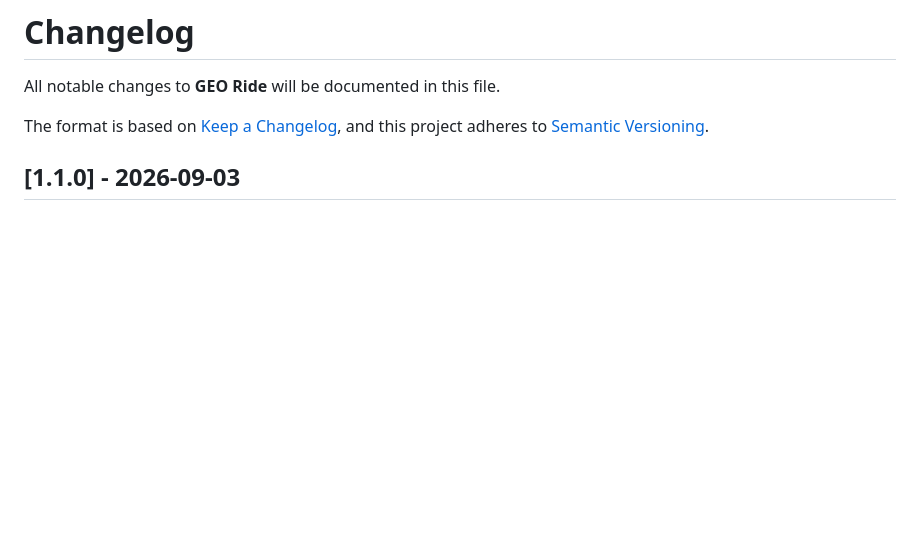
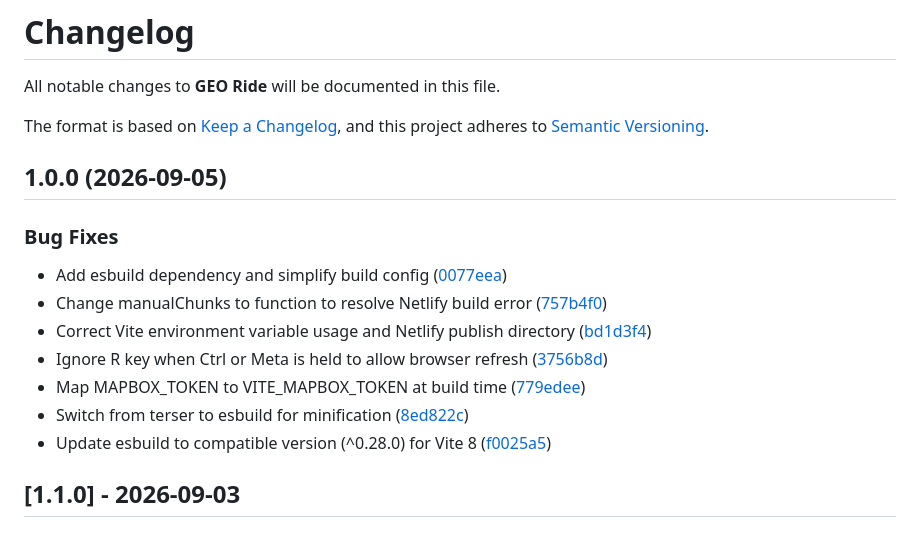
Before and after one commit to milan-petkovski/GEO-Ride, a Markdown page: CHANGELOG.md, the part around the change. GitHub-like rendering; blank space fills up the shorter version.

Commit message:
chore(main): release 1.0.0

```diff
--- a/CHANGELOG.md
+++ b/CHANGELOG.md
@@ -4,6 +4,19 @@ All notable changes to **GEO Ride** will be documented in this file.
 
 The format is based on [Keep a Changelog](https://keepachangelog.com/en/1.0.0/),
 and this project adheres to [Semantic Versioning](https://semver.org/spec/v2.0.0.html).
+
+## 1.0.0 (2026-09-05)
+
+
+### Bug Fixes
+
+* Add esbuild dependency and simplify build config ([0077eea](https://github.com/milan-petkovski/GEO-Ride/commit/0077eeadf46fe9d83730bf5593638ba1c16e28ad))
+* Change manualChunks to function to resolve Netlify build error ([757b4f0](https://github.com/milan-petkovski/GEO-Ride/commit/757b4f000afddeca9026f255dfe33fcf769e0478))
+* Correct Vite environment variable usage and Netlify publish directory ([bd1d3f4](https://github.com/milan-petkovski/GEO-Ride/commit/bd1d3f409ec0ce737f9e60b28818560fb5b84fe0))
+* Ignore R key when Ctrl or Meta is held to allow browser refresh ([3756b8d](https://github.com/milan-petkovski/GEO-Ride/commit/3756b8dbb32dae7f601a6ba399d6af56cca372b3))
+* Map MAPBOX_TOKEN to VITE_MAPBOX_TOKEN at build time ([779edee](https://github.com/milan-petkovski/GEO-Ride/commit/779edee6b4223c4905bb17ae0928e99060117609))
+* Switch from terser to esbuild for minification ([8ed822c](https://github.com/milan-petkovski/GEO-Ride/commit/8ed822c8f90a4fe41eb71b10bd2b49e55953d858))
+* Update esbuild to compatible version (^0.28.0) for Vite 8 ([f0025a5](https://github.com/milan-petkovski/GEO-Ride/commit/f0025a5b73b44103ec26086d5c9553d077363b45))
 
 ## [1.1.0] - 2026-09-03
 
```
